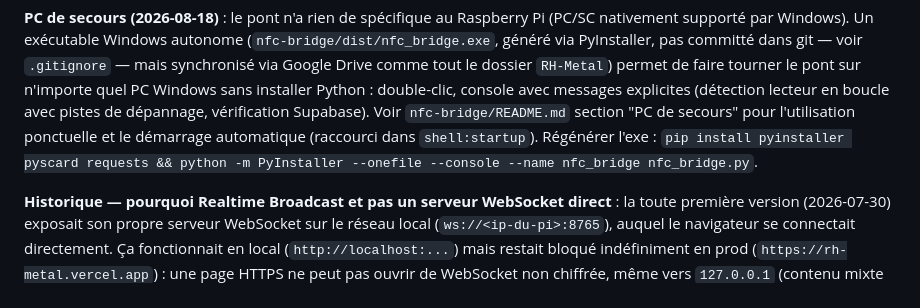
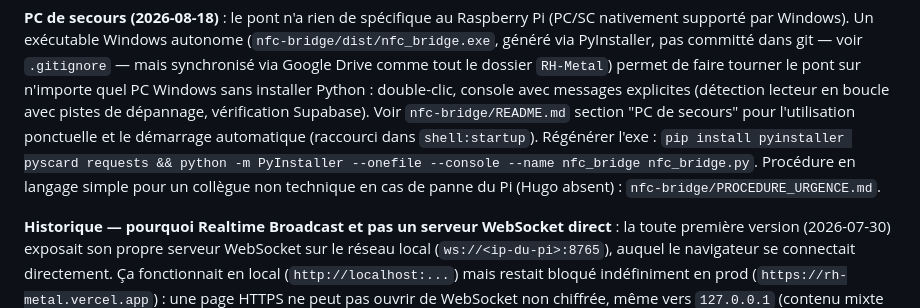
Before and after one commit to hugmsg/rh-metal, a Markdown page: CLAUDE.md, the part around the change. Drawn GitHub-style.

```diff
--- a/CLAUDE.md
+++ b/CLAUDE.md
@@ -193,7 +193,9 @@ dépannage, vérification Supabase). Voir `nfc-bridge/README.md` section "PC
 de secours" pour l'utilisation ponctuelle et le démarrage automatique
 (raccourci dans `shell:startup`). Régénérer l'exe : `pip install
 pyinstaller pyscard requests && python -m PyInstaller --onefile --console
---name nfc_bridge nfc_bridge.py`.
+--name nfc_bridge nfc_bridge.py`. Procédure en langage simple pour un
+collègue non technique en cas de panne du Pi (Hugo absent) :
+`nfc-bridge/PROCEDURE_URGENCE.md`.
 
 **Historique — pourquoi Realtime Broadcast et pas un serveur WebSocket
 direct** : la toute première version (2026-07-30) exposait son propre
```
Also changed, not shown: nfc-bridge/PROCEDURE_URGENCE.md (added, +53 -0 lines), nfc-bridge/README.md (+4 -0 lines).
